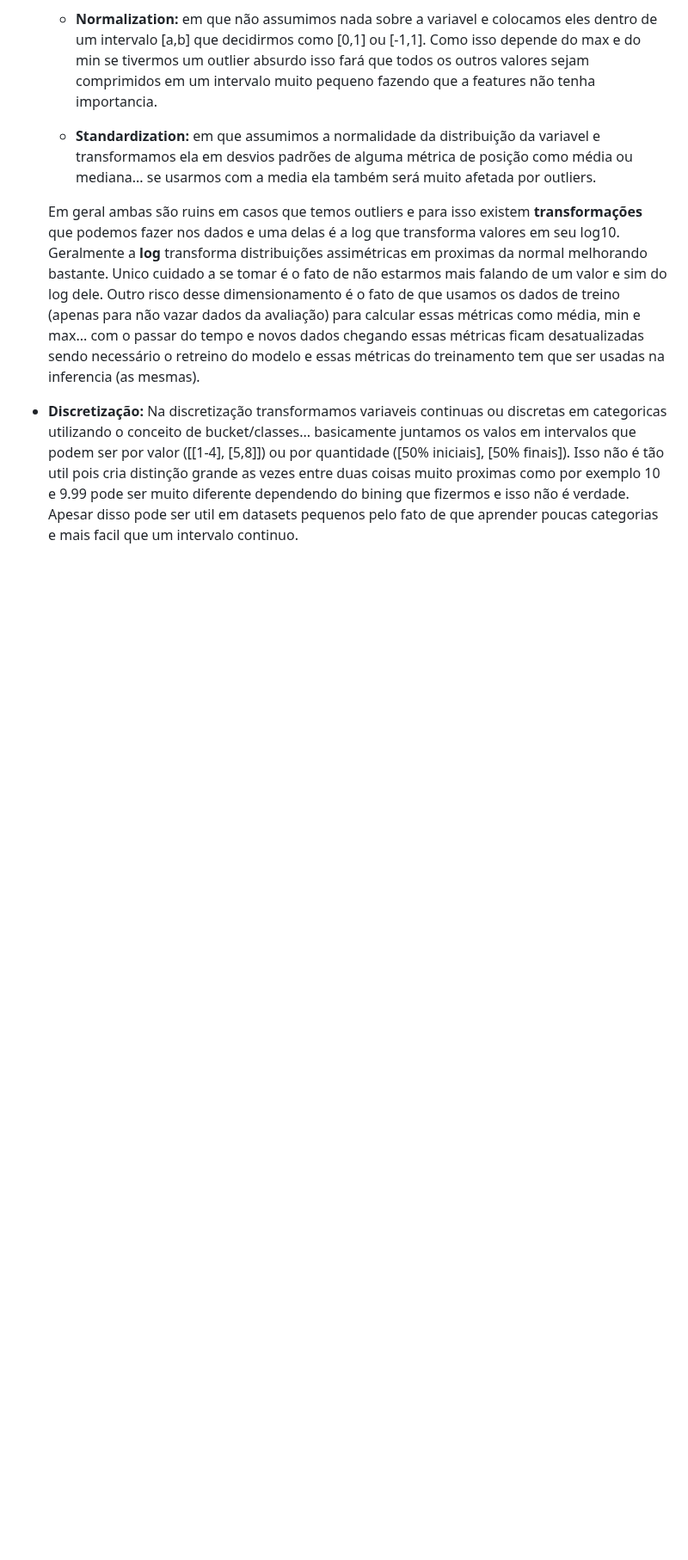
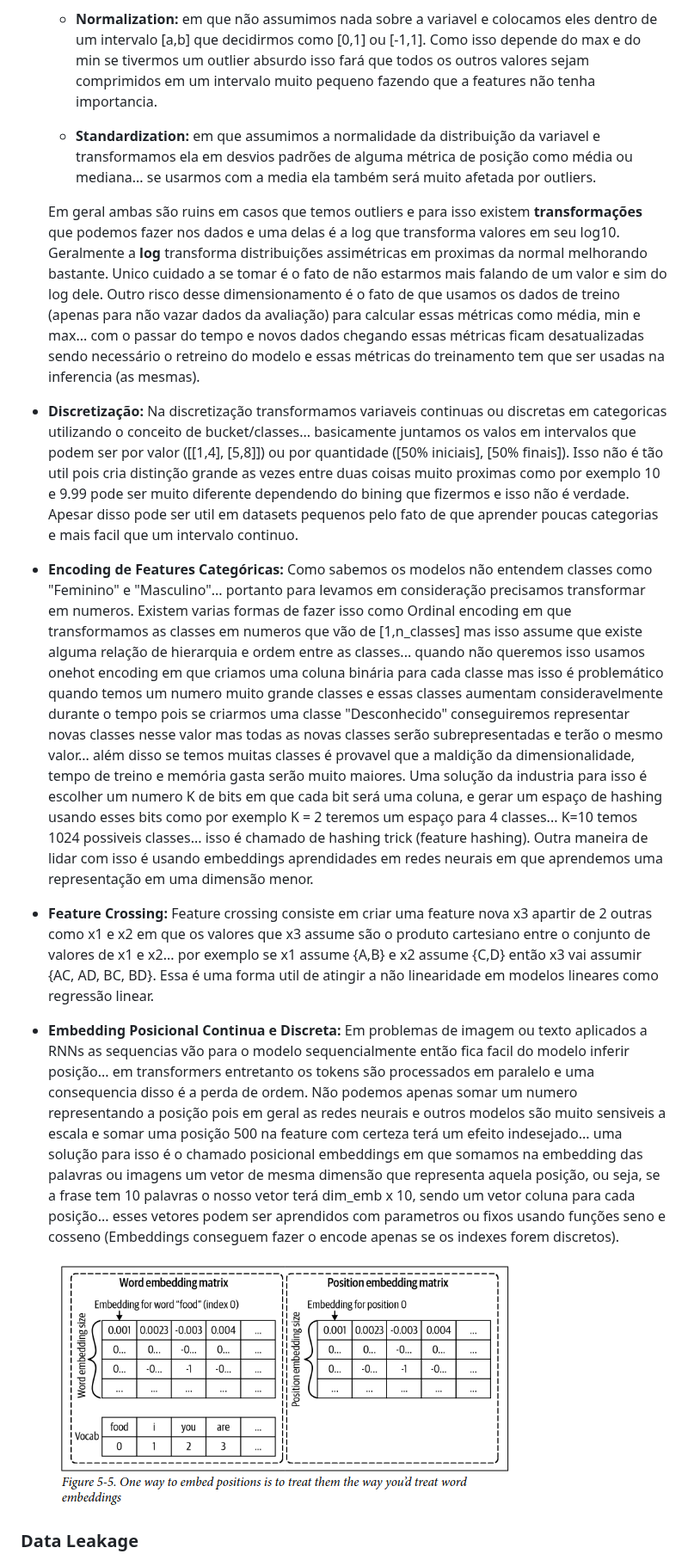
Before and after one commit to DuarteDvv/study, a Markdown page: ml_system_design/chapter5.md, the part around one of its changes. Shown at 86% size. GitHub-like rendering; pictures changed too: ml_system_design/images/pos_embedding.png (added); blank space fills up the shorter version.

```diff
--- a/ml_system_design/chapter5.md
+++ b/ml_system_design/chapter5.md
@@ -34,4 +34,17 @@ Entretanto isso não é o fim da engenharia de features uma vez que não existem
 
     Em geral ambas são ruins em casos que temos outliers e para isso existem **transformações** que podemos fazer nos dados e uma delas é a log que transforma valores em seu log10. Geralmente a **log** transforma distribuições assimétricas em proximas da normal melhorando bastante. Unico cuidado a se tomar é o fato de não estarmos mais falando de um valor e sim do log dele. Outro risco desse dimensionamento é o fato de que usamos os dados de treino (apenas para não vazar dados da avaliação) para calcular essas métricas como média, min e max... com o passar do tempo e novos dados chegando essas métricas ficam desatualizadas sendo necessário o retreino do modelo e essas métricas do treinamento tem que ser usadas na inferencia (as mesmas).
 
-- **Discretização:** Na discretização transformamos variaveis continuas ou discretas em categoricas utilizando o conceito de bucket/classes... basicamente juntamos os valos em intervalos que podem ser por valor ([[1-4], [5,8]]) ou por quantidade ([50% iniciais], [50% finais]). Isso não é tão util pois cria distinção grande as vezes entre duas coisas muito proximas como por exemplo 10 e 9.99 pode ser muito diferente dependendo do bining que fizermos e isso não é verdade. Apesar disso pode ser util em datasets pequenos pelo fato de que aprender poucas categorias e mais facil que um intervalo continuo.
+- **Discretização:** Na discretização transformamos variaveis continuas ou discretas em categoricas utilizando o conceito de bucket/classes... basicamente juntamos os valos em intervalos que podem ser por valor ([[1,4], [5,8]]) ou por quantidade ([50% iniciais], [50% finais]). Isso não é tão util pois cria distinção grande as vezes entre duas coisas muito proximas como por exemplo 10 e 9.99 pode ser muito diferente dependendo do bining que fizermos e isso não é verdade. Apesar disso pode ser util em datasets pequenos pelo fato de que aprender poucas categorias e mais facil que um intervalo continuo.
+
+- **Encoding de Features Categóricas:** Como sabemos os modelos não entendem classes como "Feminino" e "Masculino"... portanto para levamos em consideração precisamos transformar em numeros. Existem varias formas de fazer isso como Ordinal encoding em que transformamos as classes em numeros que vão de [1,n_classes] mas isso assume que existe alguma relação de hierarquia e ordem entre as classes... quando não queremos isso usamos onehot encoding em que criamos uma coluna binária para cada classe mas isso é problemático quando temos um numero muito grande classes e essas classes aumentam consideravelmente durante o tempo pois se criarmos uma classe "Desconhecido" conseguiremos representar novas classes nesse valor mas todas as novas classes serão subrepresentadas e terão o mesmo valor... além disso se temos muitas classes é provavel que a maldição da dimensionalidade, tempo de treino e memória gasta serão muito maiores. Uma solução da industria para isso é escolher um numero K de bits em que cada bit será uma coluna, e gerar um espaço de hashing usando esses bits como por exemplo K = 2 teremos um espaço para 4 classes... K=10 temos 1024 possiveis classes... isso é chamado de hashing trick (feature hashing). Outra maneira de lidar com isso é usando embeddings aprendidades em redes neurais em que aprendemos uma representação em uma dimensão menor.
+
+- **Feature Crossing:** Feature crossing consiste em criar uma feature nova x3 apartir de 2 outras como x1 e x2 em que os valores que x3 assume são o produto cartesiano entre o conjunto de valores de x1 e x2... por exemplo se x1 assume {A,B} e x2 assume {C,D} então x3 vai assumir {AC, AD, BC, BD}. Essa é uma forma util de atingir a não linearidade em modelos lineares como regressão linear.
+
+- **Embedding Posicional Continua e Discreta:** Em problemas de imagem ou texto aplicados a RNNs as sequencias vão para o modelo sequencialmente então fica facil do modelo inferir posição... em transformers entretanto os tokens são processados em paralelo e uma consequencia disso é a perda de ordem. Não podemos apenas somar um numero representando a posição pois em geral as redes neurais e outros modelos são muito sensiveis a escala e somar uma posição 500 na feature com certeza terá um efeito indesejado... uma solução para isso é o chamado posicional embeddings em que somamos na embedding das palavras ou imagens um vetor de mesma dimensão que representa aquela posição, ou seja, se a frase tem 10 palavras o nosso vetor terá dim_emb x 10, sendo um vetor coluna para cada posição... esses vetores podem ser aprendidos com parametros ou fixos usando funções seno e cosseno (Embeddings conseguem fazer o encode apenas se os indexes forem discretos).
+
+
+    ![alt text](images/pos_embedding.png)
+
+
+### Data Leakage
+
```
Also changed, not shown: other parts of ml_system_design/chapter5.md (+14 -0 lines), genetic_computing/notes.md (added, +13 -0 lines), 1 other file.
